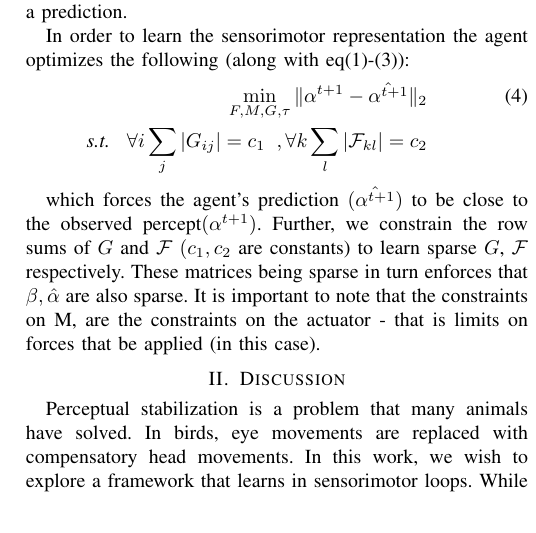
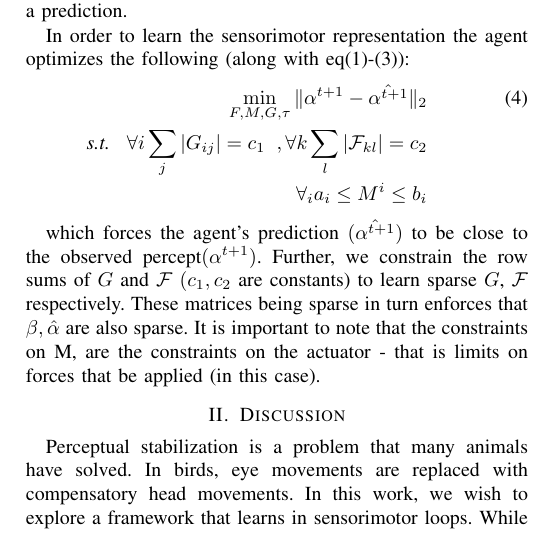
Before and after one commit to rctn/sesemo, a LaTeX paper (RSS_RLL_Berkeley/paper_template.tex): part of one column of page 2 of 2, cut so that both start at the same text. Compiled offline with pdfLaTeX.

Commit message:
added M constraints

```diff
--- a/RSS_RLL_Berkeley/paper_template.tex
+++ b/RSS_RLL_Berkeley/paper_template.tex
@@ -122,7 +122,8 @@ where, $\mathcal{F}$ is the transformation from the motor space to sensory param
 In order to learn the sensorimotor representation the agent optimizes the following (along with eq(1)-(3)):
 \begin{eqnarray}
 \min_{F,M,G,\tau} \| \alpha^{t+1} - \hat{\alpha^{t+1}} \|_{2} \\
-\nonumber \textit{s.t.} \hspace{3mm} \forall i \sum_{j}  |G_{ij}| = c_1  \hspace{2mm}, \forall k \sum_{l}  |\mathcal{F}_{kl}| = c_2
+\nonumber \textit{s.t.} \hspace{3mm} \forall i \sum_{j}  |G_{ij}| = c_1  \hspace{2mm}, \forall k \sum_{l}  |\mathcal{F}_{kl}| = c_2 \\
+\nonumber \hspace{3mm} \forall_ i  a_{i} \leq M^{i} \leq b_{i}
 \end{eqnarray}
 
 which forces the agent's prediction $(\hat{\alpha^{t+1}})$ to be close to the observed percept$({\alpha^{t+1}})$. Further, we constrain the row sums of $G$ and $\mathcal{F}$ $(c_1, c_2 $ are constants) to learn sparse $G$, $\mathcal{F}$ respectively. These matrices being sparse in turn enforces that $\beta,\hat{\alpha} $ are also sparse. It is important to note that the constraints on M, are the constraints on the actuator - that is limits on forces that be applied (in this case).
```
